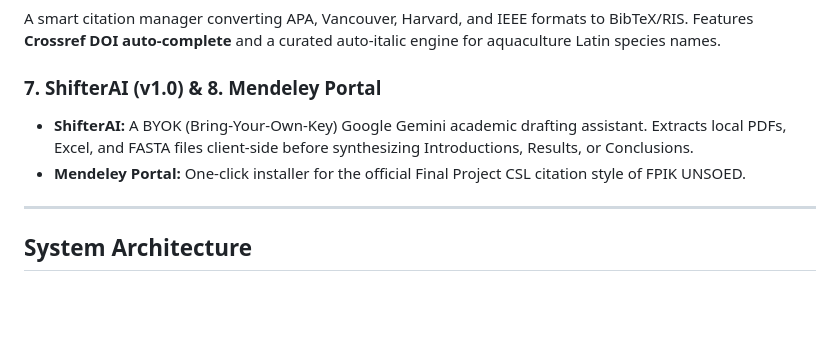
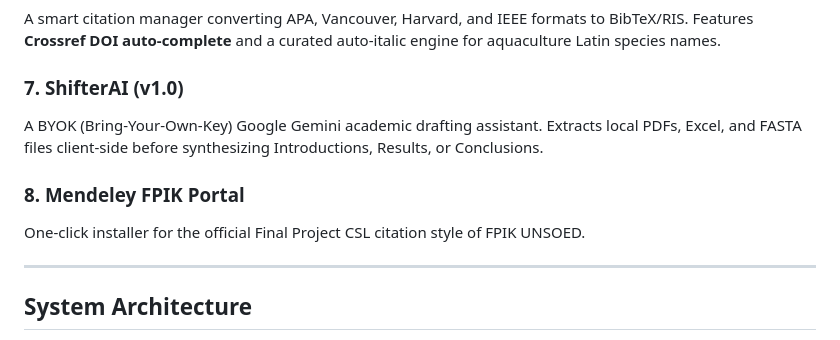
Before and after one commit to dandisw/Aquaculture-Research-Ecosystem, a Markdown page: README.md, the part around one of its changes. Rendered like a GitHub page; blank space fills up the shorter version.

```diff
--- a/README.md
+++ b/README.md
@@ -115,10 +115,13 @@ Spatial mapping tool for field sampling stations. Features real-time GPS trackin
 
 A smart citation manager converting APA, Vancouver, Harvard, and IEEE formats to BibTeX/RIS. Features **Crossref DOI auto-complete** and a curated auto-italic engine for aquaculture Latin species names.
 
-### 7. ShifterAI (v1.0) & 8. Mendeley Portal
+### 7. ShifterAI (v1.0)
 
-* **ShifterAI:** A BYOK (Bring-Your-Own-Key) Google Gemini academic drafting assistant. Extracts local PDFs, Excel, and FASTA files client-side before synthesizing Introductions, Results, or Conclusions.
-* **Mendeley Portal:** One-click installer for the official Final Project CSL citation style of FPIK UNSOED.
+A BYOK (Bring-Your-Own-Key) Google Gemini academic drafting assistant. Extracts local PDFs, Excel, and FASTA files client-side before synthesizing Introductions, Results, or Conclusions.
+
+### 8. Mendeley FPIK Portal
+
+One-click installer for the official Final Project CSL citation style of FPIK UNSOED.
 
 ---
 
```
Also changed, not shown: other parts of README.md (+2 -1 lines).
